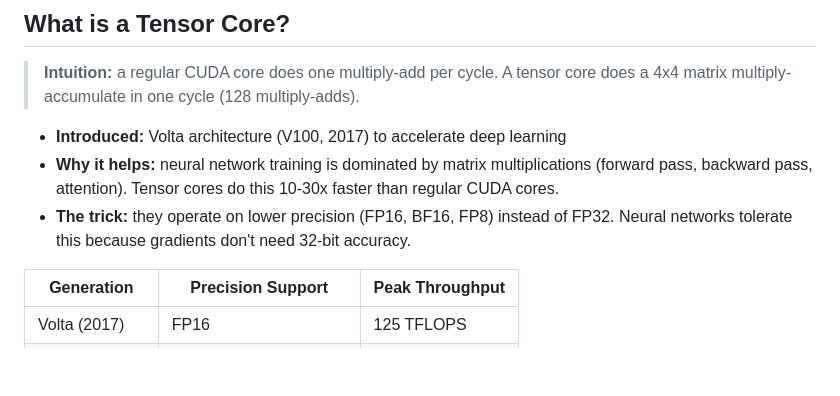
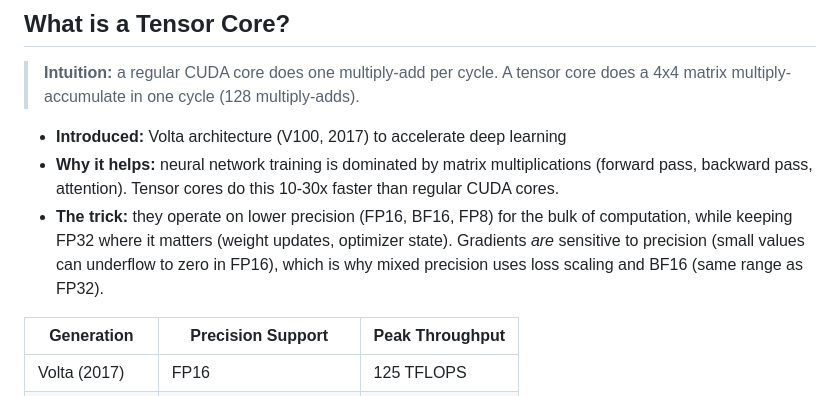
Before and after one commit to aaarrmiinnn/GW-ECE6125-parallel-computer-architecture, a Markdown page: lectures/09-gpu-architecture/slides.md, the part around the change. GitHub-like rendering; blank space fills up the shorter version.

Commit message:
Fix tensor core slide: gradients ARE precision-sensitive
Correct the claim about gradients not needing precision. Gradients
can underflow to zero in FP16. Mixed precision uses loss scaling
and BF16 (same range as FP32) to handle this. FP32 is kept for
weight updates and optimizer state.

Co-Authored-By: Claude Opus 4.6 (1M context) <noreply@anthropic.com>

```diff
--- a/lectures/09-gpu-architecture/slides.md
+++ b/lectures/09-gpu-architecture/slides.md
@@ -306,7 +306,7 @@ Note: The jump from FP32 (~62 TFLOPS) to FP8 (~1,979 TFLOPS) via tensor cores is
 
 - **Introduced:** Volta architecture (V100, 2017) to accelerate deep learning
 - **Why it helps:** neural network training is dominated by matrix multiplications (forward pass, backward pass, attention). Tensor cores do this 10-30x faster than regular CUDA cores.
-- **The trick:** they operate on <span class="accent">lower precision</span> (FP16, BF16, FP8) instead of FP32. Neural networks tolerate this because gradients don't need 32-bit accuracy.
+- **The trick:** they operate on <span class="accent">lower precision</span> (FP16, BF16, FP8) for the bulk of computation, while keeping FP32 where it matters (weight updates, optimizer state). Gradients *are* sensitive to precision (small values can underflow to zero in FP16), which is why mixed precision uses loss scaling and BF16 (same range as FP32).
 
 | Generation | Precision Support | Peak Throughput |
 |---|---|---|
```
